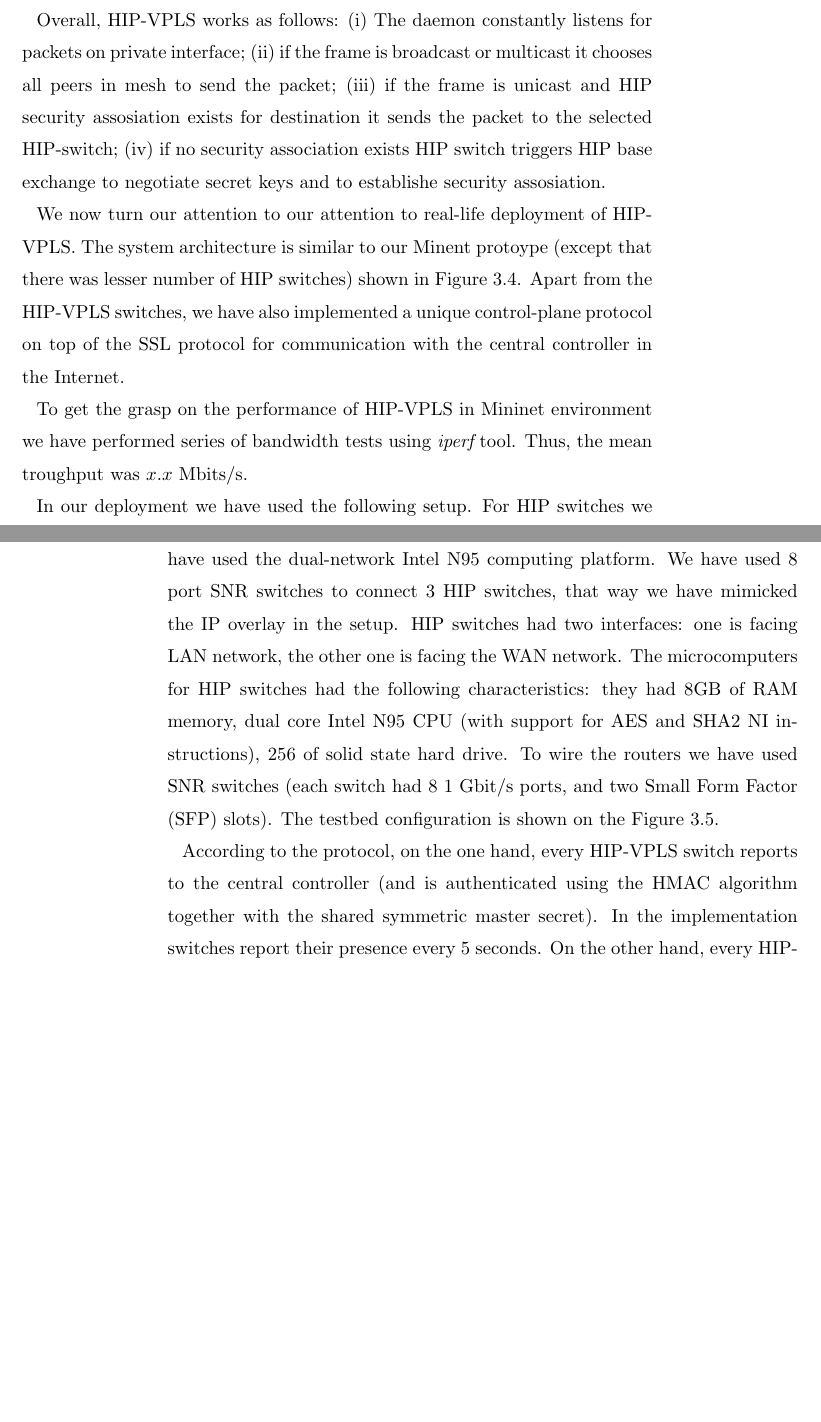
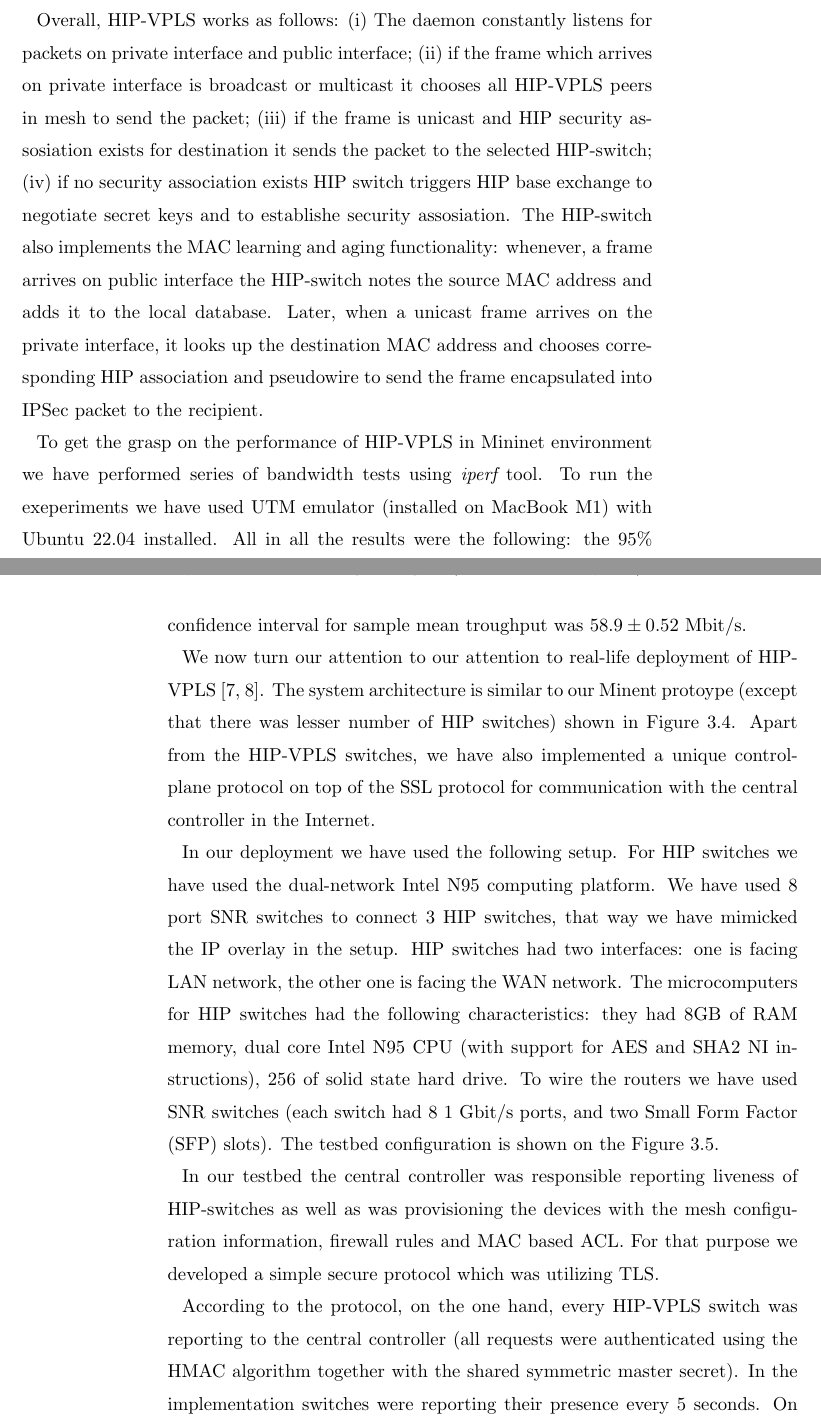
Before and after one commit to dmitriykuptsov/whatif, a LaTeX thesis (book.tex, which reads intro.tex): two parts of pages 24 and 25 of 32 before the commit and two parts of pages 24 and 25 of 34 after it, joined at a grey line, cut so that both start at the same text, the shorter picture padded with empty space. Compiled offline with pdfLaTeX; a LaTeX package or settings file that is missing is left out.

Commit message:
Added HIP VPLS performance in Mininet

```diff
--- a/intro.tex
+++ b/intro.tex
@@ -596,11 +599,17 @@ of the overlay network and were not change throughout the experiments. An intere
 can take a look at~\cite{hip-vpls:mininet} for precise steps which are required to
 deploy the HIP-VPLS in Mininet environment.
 
-Overall, HIP-VPLS works as follows: (i) The daemon constantly listens for packets on private interface;
-(ii) if the frame is broadcast or multicast it chooses all peers in mesh to send the packet; (iii) if the
-frame is unicast and HIP security assosiation exists for destination it sends the packet to the selected
+Overall, HIP-VPLS works as follows: (i) The daemon constantly listens for packets on private interface
+and public interface; (ii) if the frame which arrives on private interface is broadcast or multicast it chooses all
+HIP-VPLS peers in mesh to send the packet;
+(iii) if the frame is unicast and HIP security assosiation exists for destination it sends the packet to the selected
 HIP-switch; (iv) if no security association exists HIP switch triggers HIP base exchange to negotiate
-secret keys and to establishe security assosiation.
+secret keys and to establishe security assosiation. The HIP-switch also implements the MAC learning and aging
+functionality: whenever, a frame arrives on public interface the HIP-switch notes the source MAC address
+and adds it to the local database. Later, when a unicast frame arrives on the private interface,
+it looks up the destination MAC address and chooses corresponding HIP association and pseudowire to send
+the frame encapsulated into IPSec packet to the recipient.
+
 
 \begin{figure}[h!]
     \centering
@@ -609,16 +618,19 @@ secret keys and to establishe security assosiation.
     \label{fig:mininet}
 \end{figure}
 
+To get the grasp on the performance of HIP-VPLS in Mininet environment we
+have performed series of bandwidth tests using {\it iperf} tool. To run
+the exeperiments we have used UTM emulator (installed on MacBook M1)
+with Ubuntu 22.04 installed. All in all the results were the following:
+the $95\%$ confidence interval for sample mean troughput was
+$58.9 \pm 0.52$ Mbit/s.
+
 We now turn our attention to our attention to real-life deployment
-of HIP-VPLS. The system architecture is similar to our Minent protoype
+of HIP-VPLS~\cite{hipvpls-hw, hipvpls-controller}. The system architecture is similar to our Minent protoype
 (except that there was lesser number of HIP switches) shown in Figure~\ref{fig:mininet}.
 Apart from the HIP-VPLS switches, we have also implemented a unique
 control-plane protocol on top of the SSL protocol for communication
 with the central controller in the Internet.
-
-To get the grasp on the performance of HIP-VPLS in Mininet environment we
-have performed series of bandwidth tests using {\it iperf} tool. Thus, the
-mean troughput was $x.x$ Mbits/s.
 
 In our deployment we have used the following setup. For HIP switches we
 have used the dual-network Intel N95 computing platform. We have used $8$
@@ -631,10 +643,16 @@ solid state hard drive. To wire the routers we have used SNR switches
 (each switch had $8$ $1$ Gbit/s ports, and two Small Form Factor (SFP) slots).
 The testbed configuration is shown on the Figure~\ref{fig:testbed}.
 
+In our testbed the central controller was responsible
+reporting liveness of HIP-switches as well as was provisioning
+the devices with the mesh configuration information, firewall rules
+and MAC based ACL. For that purpose we developed a simple
+secure protocol which was utilizing TLS.
+
 According to the protocol, on the one hand, every HIP-VPLS
-switch reports to the central controller (and is authenticated
+switch was reporting to the central controller (all requests were authenticated
 using the HMAC algorithm together with the shared symmetric
-master secret). In the implementation switches report their presence every $5$
-seconds. On the other hand, every HIP-VPLS switch obtains
+master secret). In the implementation switches were reporting
+their presence every $5$ seconds. On the other hand, every HIP-VPLS switch was obtaining
 the configuration from the central controller (such as mesh
 configuration, HIT resolver information, firewall rules, and
```
Also changed, not shown: graphics/hipvpls/throughput.txt (added, +21 -0 lines), mybib.bib (+12 -0 lines), book.bbl, intro.tex (32 more changed lines), 5 other files.
